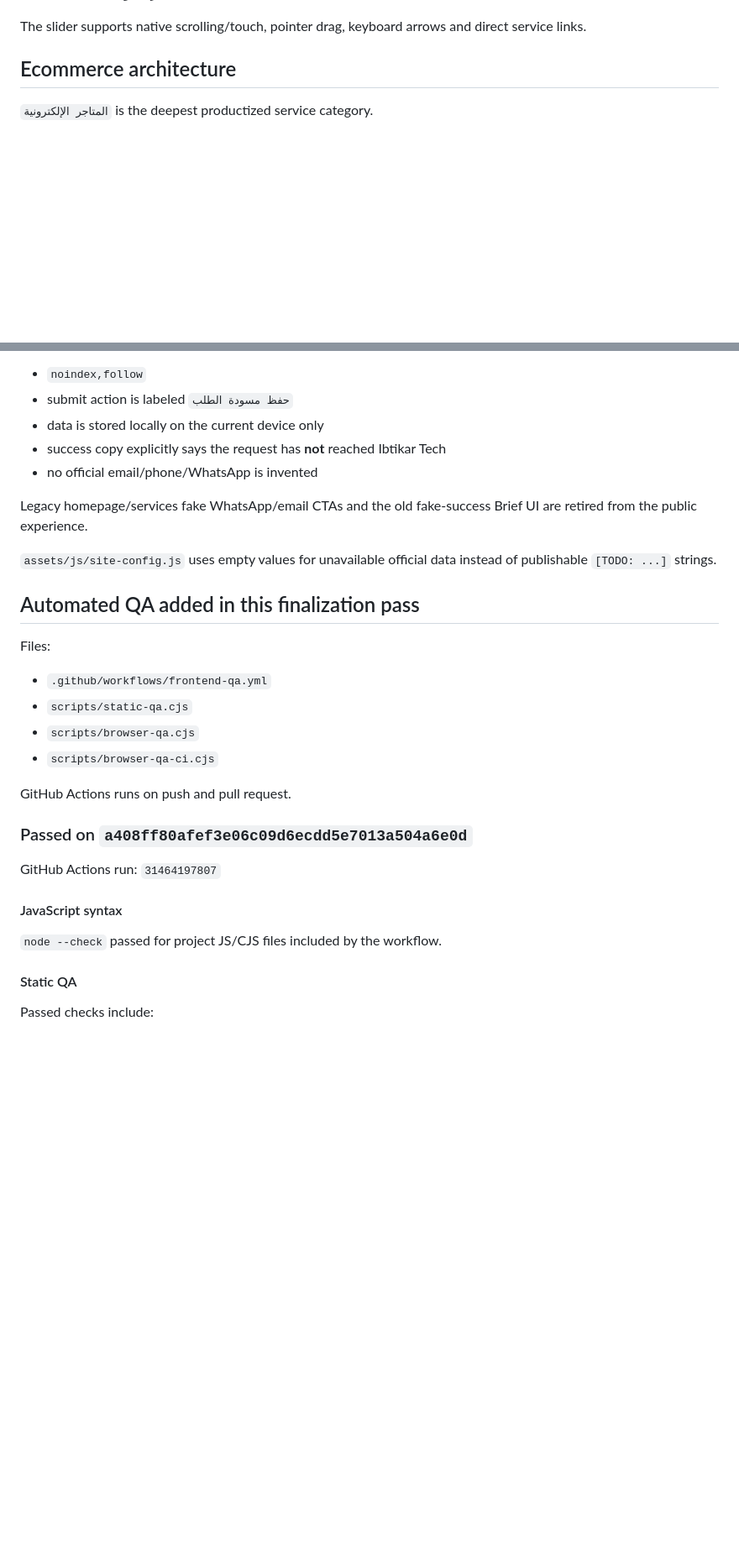
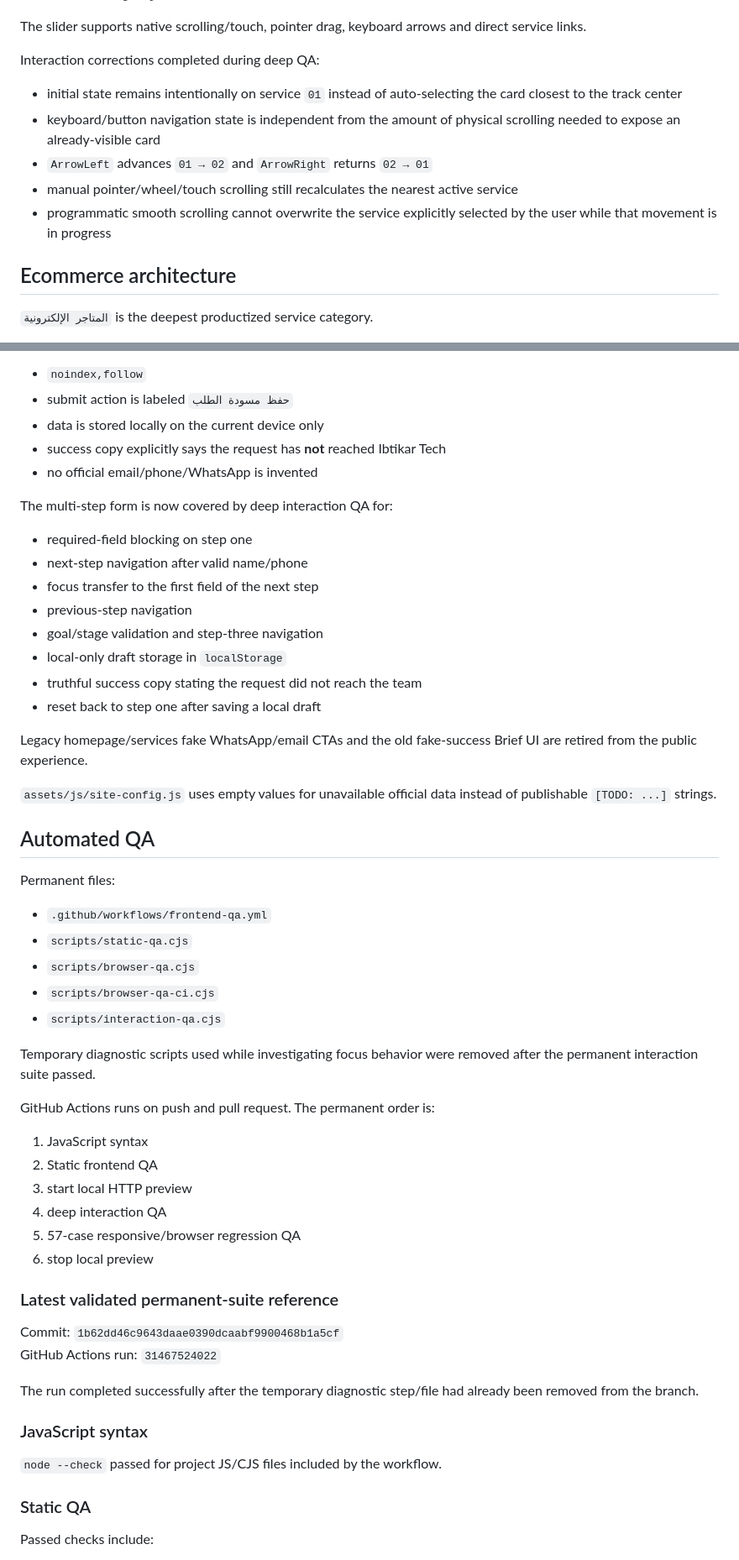
Before and after one commit to ahmedalqurashi2030/ibtikartech, a Markdown page: docs/frontend-finalization-2026-08-11.md, 2 parts joined by grey strips. Shown at 84% size. Rendered like a GitHub page; blank space fills up the shorter version.

Commit message:
docs: record permanent deep interaction QA coverage

```diff
--- a/docs/frontend-finalization-2026-08-11.md
+++ b/docs/frontend-finalization-2026-08-11.md
@@ -107,6 +120,14 @@ Eight concrete services are shown without duplicating the six main families:
 8. ربط وأتمتة العمليات
 
 The slider supports native scrolling/touch, pointer drag, keyboard arrows and direct service links.
+
+Interaction corrections completed during deep QA:
+
+- initial state remains intentionally on service `01` instead of auto-selecting the card closest to the track center
+- keyboard/button navigation state is independent from the amount of physical scrolling needed to expose an already-visible card
+- `ArrowLeft` advances `01 → 02` and `ArrowRight` returns `02 → 01`
+- manual pointer/wheel/touch scrolling still recalculates the nearest active service
+- programmatic smooth scrolling cannot overwrite the service explicitly selected by the user while that movement is in progress
 
 ## Ecommerce architecture
 
@@ -180,30 +202,54 @@ Current behavior:
 - success copy explicitly says the request has **not** reached Ibtikar Tech
 - no official email/phone/WhatsApp is invented
 
+The multi-step form is now covered by deep interaction QA for:
+
+- required-field blocking on step one
+- next-step navigation after valid name/phone
+- focus transfer to the first field of the next step
+- previous-step navigation
+- goal/stage validation and step-three navigation
+- local-only draft storage in `localStorage`
+- truthful success copy stating the request did not reach the team
+- reset back to step one after saving a local draft
+
 Legacy homepage/services fake WhatsApp/email CTAs and the old fake-success Brief UI are retired from the public experience.
 
 `assets/js/site-config.js` uses empty values for unavailable official data instead of publishable `[TODO: ...]` strings.
 
-## Automated QA added in this finalization pass
+## Automated QA
 
-Files:
+Permanent files:
 
 - `.github/workflows/frontend-qa.yml`
 - `scripts/static-qa.cjs`
 - `scripts/browser-qa.cjs`
 - `scripts/browser-qa-ci.cjs`
+- `scripts/interaction-qa.cjs`
 
-GitHub Actions runs on push and pull request.
+Temporary diagnostic scripts used while investigating focus behavior were removed after the permanent interaction suite passed.
 
-### Passed on `a408ff80afef3e06c09d6ecdd5e7013a504a6e0d`
+GitHub Actions runs on push and pull request. The permanent order is:
 
-GitHub Actions run: `31464197807`
+1. JavaScript syntax
+2. Static frontend QA
+3. start local HTTP preview
+4. deep interaction QA
+5. 57-case responsive/browser regression QA
+6. stop local preview
 
-#### JavaScript syntax
+### Latest validated permanent-suite reference
+
+Commit: `1b62dd46c9643daae0390dcaabf9900468b1a5cf`
+GitHub Actions run: `31467524022`
+
+The run completed successfully after the temporary diagnostic step/file had already been removed from the branch.
+
+### JavaScript syntax
 
 `node --check` passed for project JS/CJS files included by the workflow.
 
-#### Static QA
+### Static QA
 
 Passed checks include:
 
```
Also changed, not shown: other parts of docs/frontend-finalization-2026-08-11.md (+38 -9 lines).
